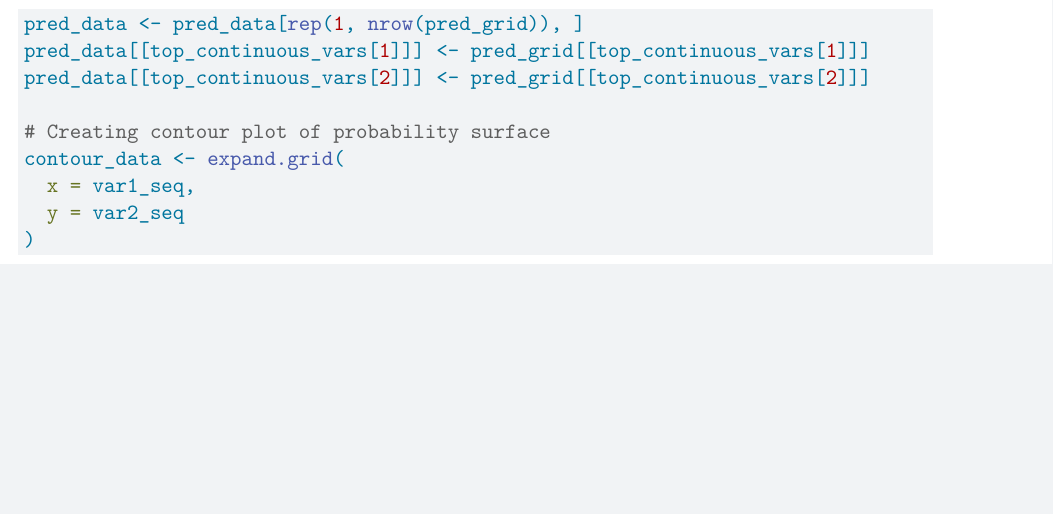
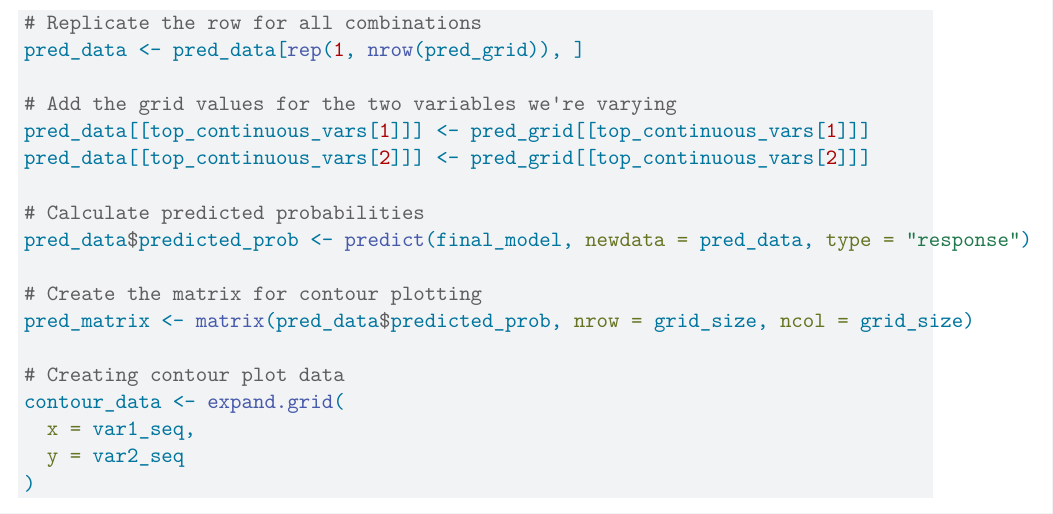
Before and after one commit to namo507/SURV-616, a Quarto document (Project.qmd): part of page 32 of 32 before the commit and part of page 32 of 33 after it, cut at the place of the change, the shorter picture padded with empty space. Rendered offline with R 4.5, knitr and Pandoc in place of Quarto, then LaTeX, with nearby package versions; some code elsewhere in the file could not run offline.

Commit message:
all codes done

````diff
--- a/Project.qmd
+++ b/Project.qmd
@@ -896,11 +896,20 @@ pred_data <- data.frame(
 ```
 
 ```{r}
+# Replicate the row for all combinations
 pred_data <- pred_data[rep(1, nrow(pred_grid)), ]
+
+# Add the grid values for the two variables we're varying
 pred_data[[top_continuous_vars[1]]] <- pred_grid[[top_continuous_vars[1]]]
 pred_data[[top_continuous_vars[2]]] <- pred_grid[[top_continuous_vars[2]]]
 
-# Creating contour plot of probability surface
+# Calculate predicted probabilities
+pred_data$predicted_prob <- predict(final_model, newdata = pred_data, type = "response")
+
+# Create the matrix for contour plotting
+pred_matrix <- matrix(pred_data$predicted_prob, nrow = grid_size, ncol = grid_size)
+
+# Creating contour plot data
 contour_data <- expand.grid(
   x = var1_seq,
   y = var2_seq
````
